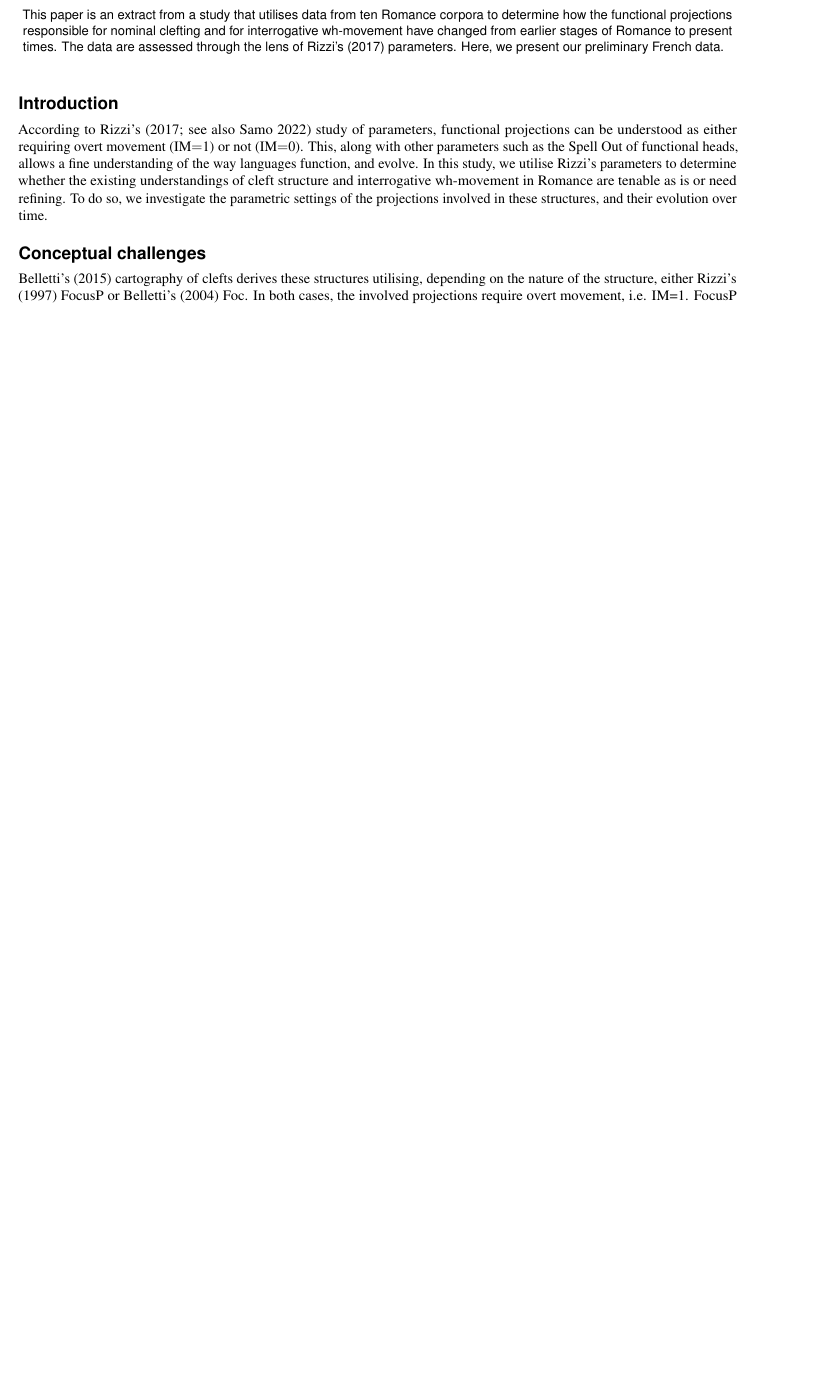
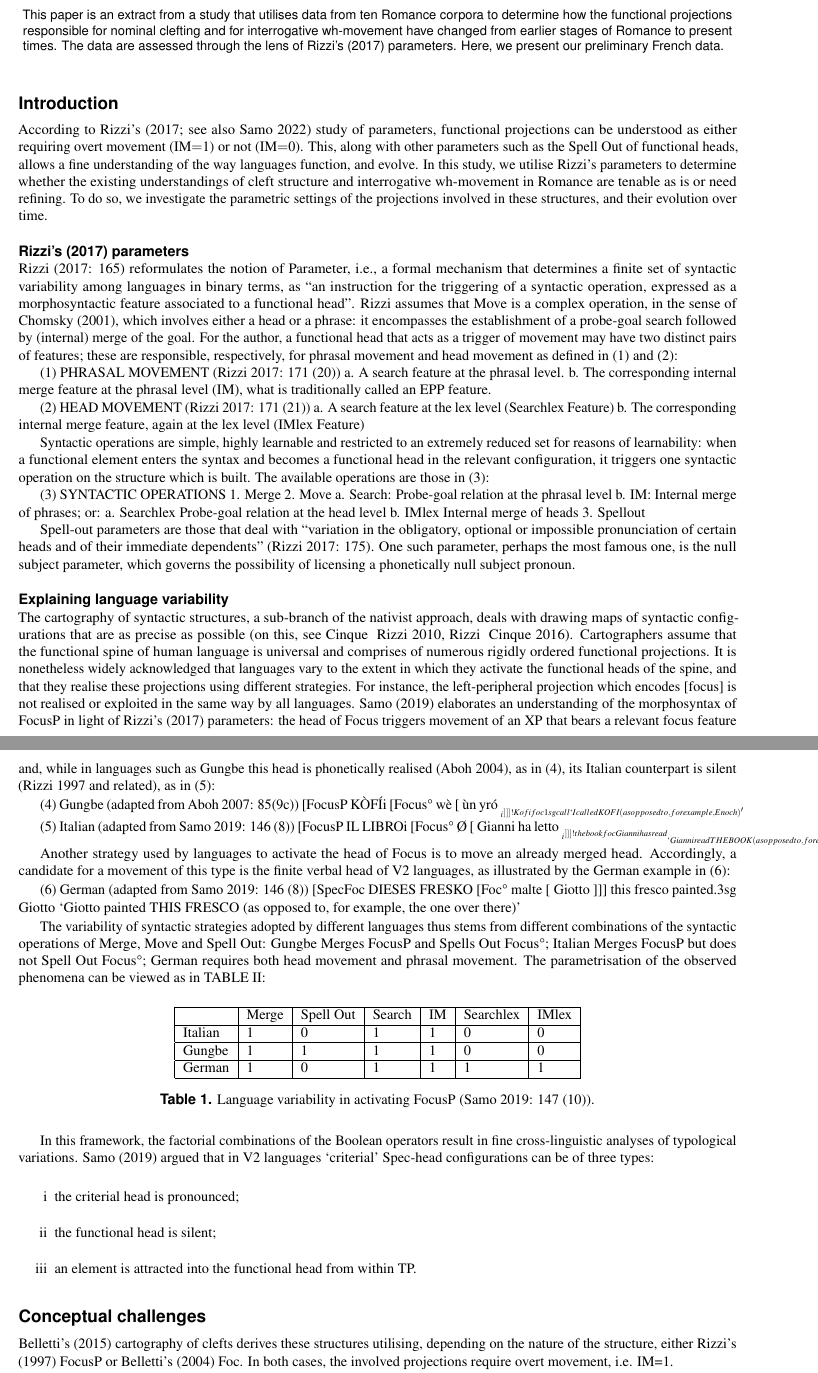
Before and after one commit to CaterinaBi/parameters-corpus-work, a LaTeX paper (handout/main.tex): part of page 1 of 2 before the commit and two parts of pages 1 and 2 of 4 after it, the two joined at a grey line, cut so that both start at the same text, the shorter picture padded with empty space. The pictures show the PDF file handout/main.pdf that the author committed with the source.

Commit message:
Adds sections

```diff
--- a/handout/main.tex
+++ b/handout/main.tex
@@ -37,4 +43,77 @@ According to Rizzi’s (2017; see also Samo 2022) study of parameters, functiona
+\subsection*{Rizzi's (2017) parameters}
+
+Rizzi (2017: 165) reformulates the notion of Parameter, i.e., a formal mechanism that determines a finite set of syntactic variability among languages in binary terms, as “an instruction for the triggering of a syntactic operation, expressed as a morphosyntactic feature associated to a functional head”. Rizzi assumes that Move is a complex operation, in the sense of Chomsky (2001), which involves either a head or a phrase: it encompasses the establishment of a probe-goal search followed by (internal) merge of the goal. For the author, a functional head that acts as a trigger of movement may have two distinct pairs of features; these are responsible, respectively, for phrasal movement and head movement as defined in (1) and (2):
+
+(1)		PHRASAL MOVEMENT (Rizzi 2017: 171 (20))
+a.	A search feature at the phrasal level.
+b.	The corresponding internal merge feature at the phrasal level (IM), what is traditionally called an EPP feature.
+
+(2)		HEAD MOVEMENT (Rizzi 2017: 171 (21))
+a.	A search feature at the lex level (Searchlex Feature)
+b.	The corresponding internal merge feature, again at the lex level (IMlex Feature)
+
+Syntactic operations are simple, highly learnable and restricted to an extremely reduced set for reasons of learnability: when a functional element enters the syntax and becomes a functional head in the relevant configuration, it triggers one syntactic operation on the structure which is built. The available operations are those in (3):
+
+(3)		SYNTACTIC OPERATIONS
+			1.		Merge
+			2.		Move
+a.	Search:	Probe-goal relation at the phrasal level
+b.	IM:	Internal merge of phrases; or:
+a.	Searchlex	Probe-goal relation at the head level
+b.	IMlex	Internal merge of heads
+			3.		Spellout
+
+Spell-out parameters are those that deal with “variation in the obligatory, optional or impossible pronunciation of certain heads and of their immediate dependents” (Rizzi 2017: 175). One such parameter, perhaps the most famous one, is the null subject parameter, which governs the possibility of licensing a phonetically null subject pronoun.
+
+\subsection*{Explaining language variability}
+
+The cartography of syntactic structures, a sub-branch of the nativist approach, deals with
+ drawing maps of syntactic configurations that are as precise as possible (on this, see Cinque & Rizzi 2010, Rizzi & Cinque 2016). Cartographers assume that the functional spine of human language is universal and comprises of numerous rigidly ordered functional projections. It is nonetheless widely acknowledged that languages vary to the extent in which they activate the functional heads of the spine, and that they realise these projections using different strategies.
+For instance, the left-peripheral projection which encodes [focus] is not realised or exploited in the same way by all languages. Samo (2019) elaborates an understanding of the morphosyntax of FocusP in light of Rizzi’s (2017) parameters: the head of Focus triggers movement of an XP that bears a relevant focus feature and, while in languages such as Gungbe this head is phonetically realised (Aboh 2004), as in (4), its Italian counterpart is silent (Rizzi 1997 and related), as in (5):
+
+(4)  	Gungbe (adapted from Aboh 2007: 85(9c))
+			[FocusP  	KÒFÍi   [Focus° 	wè 			[	ùn   		yró		___i		]]]!
+  							Kofi         			foc        	1sg   	call
+			‘I called KOFI (as opposed to, for example, Enoch)’
+
+(5)  	Italian (adapted from Samo 2019: 146 (8))
+			[FocusP 		IL LIBROi    [Focus° 	Ø 		[	Gianni 		ha 		letto 	___ i	]]]!
+								the book						foc			Gianni 		has 	read 	___
+			‘Gianni read THE BOOK (as opposed to, for example, the article)’
+
+Another strategy used by languages to activate the head of Focus is to move an already merged head. Accordingly, a candidate for a movement of this type is the finite verbal head of V2 languages, as illustrated by the German example in (6):
+
+(6)		German (adapted from Samo 2019: 146 (8))
+			[SpecFoc 	DIESES 	FRESKO 	[Foc° 	malte				[	Giotto ]]]
+								this 			fresco					painted.3sg		Giotto
+			‘Giotto painted THIS FRESCO (as opposed to, for example, the one over there)’
+
+The variability of syntactic strategies adopted by different languages thus stems from different combinations of the syntactic operations of Merge, Move and Spell Out: Gungbe Merges FocusP and Spells Out Focus°; Italian Merges FocusP but does not Spell Out Focus°; German requires both head movement and phrasal movement. The parametrisation of the observed phenomena can be viewed as in TABLE II:
+
+\begin{table}[ht]
+    \centering
+    \begin{tabular}{|l|l|l|l|l|l|l|}
+    \hline
+     & Merge & Spell Out & Search & IM & Searchlex & IMlex \\
+    \hline
+    Italian & 1 & 0 & 1 & 1 & 0 & 0 \\
+    \hline
+    Gungbe & 1 & 1 & 1 & 1 & 0 & 0 \\
+    \hline
+    German & 1 & 0 & 1 & 1 & 1 & 1 \\
+    \hline
+    \end{tabular}
+    \caption{\label{tab:samp}Language variability in activating FocusP (Samo 2019: 147 (10)).}
+    \end{table}
+
+In this framework, the factorial combinations of the Boolean operators result in fine cross-linguistic analyses of typological variations. Samo (2019) argued that in V2 languages ‘criterial’ Spec-head configurations can be of three types:
+
+\begin{enumerate}[i]
+    \item the criterial head is pronounced;
+    \item the functional head is silent;
+    \item an element is attracted into the functional head from within TP.
+\end{enumerate}
+
 
 \section*{Conceptual challenges}
 
-Belletti’s (2015) cartography of clefts derives these structures utilising, depending on the nature of the structure, either Rizzi’s (1997) FocusP or Belletti’s (2004) Foc. In both cases, the involved projections require overt movement, i.e. IM=1.
@@ -41,0 +123 @@ FocusP has traditionally been considered responsible for the attraction of eithe
+EXAMPLE HERE
@@ -42,3 +146,4 @@ FocusP has traditionally been considered responsible for the attraction of eithe
+DIAGRAM HERE
 
 \section*{Working hypotheses}
 The working hypotheses behind the present study are as follows:
@@ -55,0 +176,8 @@ The data, which we classify utilising a parametrisation à la Rizzi (2017), will
+\item CORP-ORAL: Spontaneous Speech Corpus.
+\end{itemize}
+
+The data, which we classify utilising a parametrisation à la Rizzi (2017), are starting to shed light on the diachronic evolution of the functional projections under consideration, and especially Rizzi’s (1997) FocusP and Belletti’s (2004) Foc. We shall also discuss the consequences of our innovative classification for the received cartography of clefts and the role of FocusP in the theory of interrogatives.
+
+\section*{The case of French}
+\begin{itemize}
+    \item interrogative strategies;
```
Also changed, not shown: handout/main.pdf, handout/main.tex (59 more changed lines), 5 other files.
